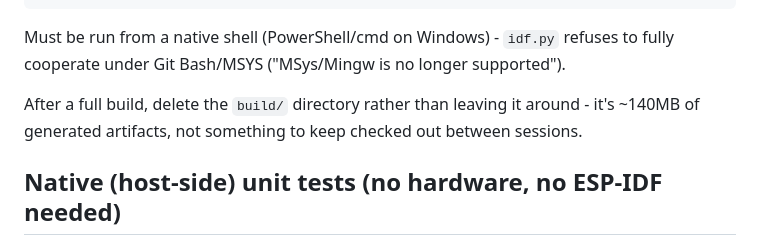
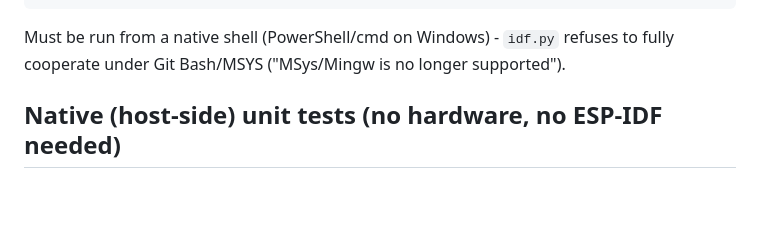
Before and after one commit to mresnick/ESP32-ADSB-Radar, a Markdown page: CLAUDE.md, the part around the change. Rendered like a GitHub page; blank space fills up the shorter version.

Commit message:
Drop instruction to delete build/ after a full build
build/ is already gitignored, so deleting it bought nothing for repo
hygiene while throwing away ESP-IDF's incremental build cache, forcing
a slow full rebuild next time.

```diff
--- a/CLAUDE.md
+++ b/CLAUDE.md
@@ -21,10 +21,6 @@ idf.py -p <PORT> flash monitor
 Must be run from a native shell (PowerShell/cmd on Windows) - `idf.py`
 refuses to fully cooperate under Git Bash/MSYS ("MSys/Mingw is no longer
 supported").
-
-After a full build, delete the `build/` directory rather than leaving it
-around - it's ~140MB of generated artifacts, not something to keep checked
-out between sessions.
 
 ## Native (host-side) unit tests (no hardware, no ESP-IDF needed)
 
```
